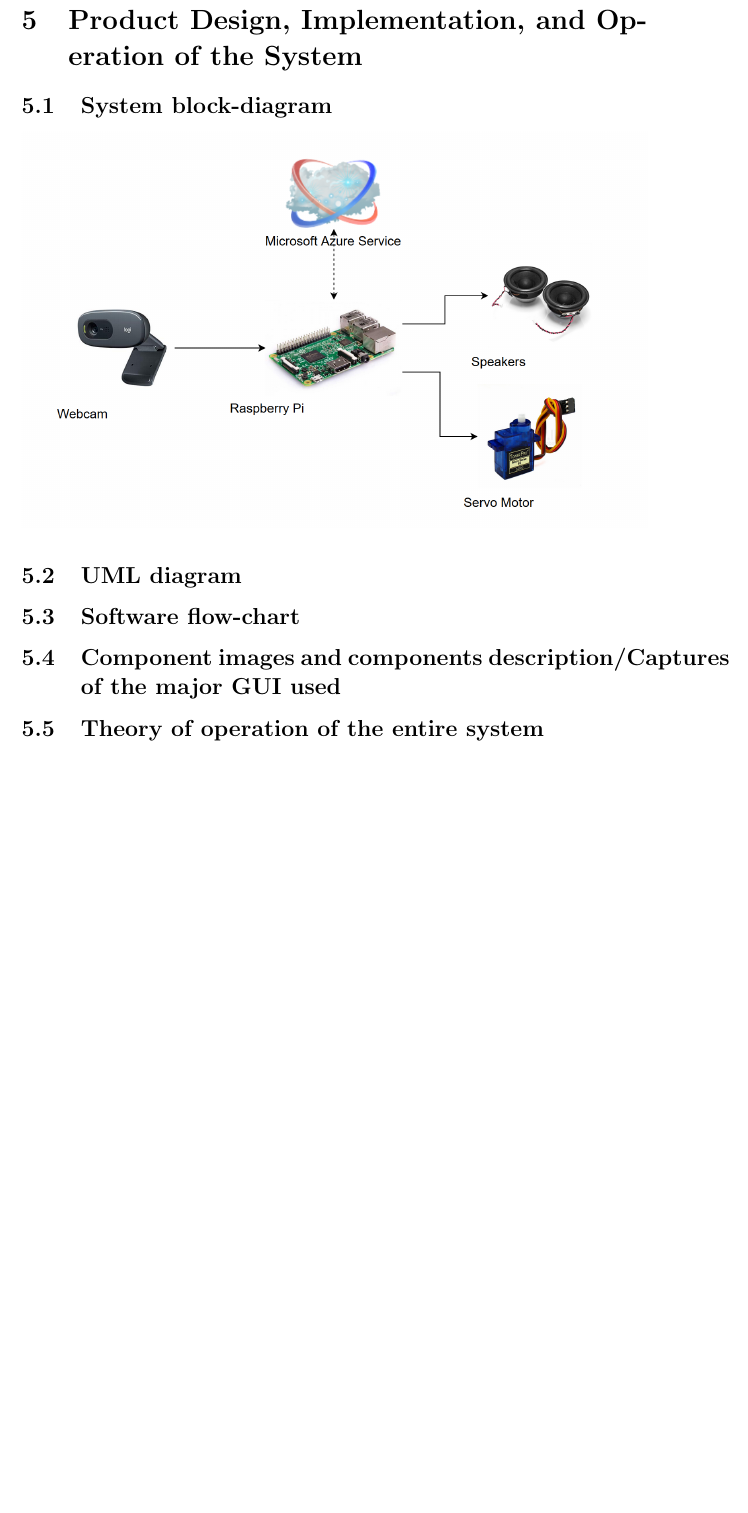
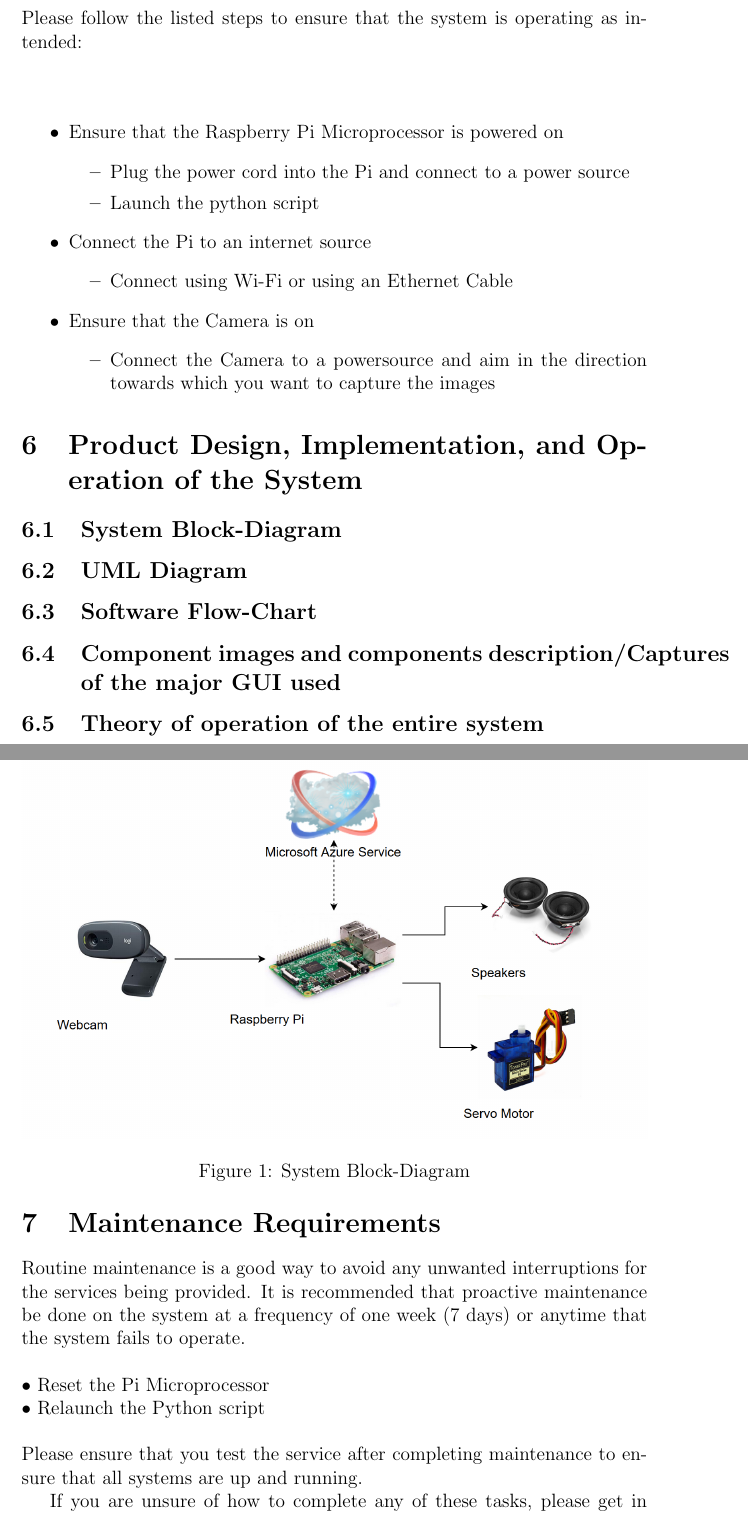
Before and after one commit to pziajski/ZRecognition, a LaTeX document (Documentation/Report/InterimReport.tex): part of page 5 of 8 before the commit and two parts of pages 8 and 9 of 12 after it, the two joined at a grey line, cut at the place of the change, the shorter picture padded with empty space. Compiled offline with pdfLaTeX.

Commit message:
Included BOM, Instructions, Exec

```diff
--- a/Documentation/Report/InterimReport.tex
+++ b/Documentation/Report/InterimReport.tex
@@ -4,6 +4,7 @@
 % packages used
 \usepackage{todonotes}
 \usepackage{graphicx}
+\usepackage{longtable}
 
 % titlepage information
 \title{ZRecognition \\ TPJ665 \\ Final Capstone Project}
@@ -39,16 +49,61 @@ The following are inlcuded features with full functionality:
 \newpage
 \section{Specifications of the Product}
 
+\newpage
+%OPERATING INSTRUCTIONS
+\section{Operating Instructions}
+
+Please follow the listed steps to ensure that the system is operating as intended:
+\\
+\\
+
+
+\begin{itemize}
+    \item Ensure that the Raspberry Pi Microprocessor is powered on
+    \begin{itemize}
+        \item Plug the power cord into the Pi and connect to a power source
+        \item Launch the python script
+    \end{itemize}
+    \item Connect the Pi to an internet source
+    \begin{itemize}
+        \item Connect using Wi-Fi or using an Ethernet Cable
+    \end{itemize}
+    \item Ensure that the Camera is on
+    \begin{itemize}
+        \item Connect the Camera to a powersource and aim in the direction towards which you want to capture the images
+    \end{itemize}
+\end{itemize}
+
+
 \section{Product Design, Implementation, and Operation of the System}
 
-\subsection{System block-diagram}
-\includegraphics[width = \linewidth]{../images/BlockDiagram.png}
-\subsection{UML diagram}
-\subsection{Software flow-chart}
+\subsection{System Block-Diagram}
+\begin{figure}[ht]
+    \centering
+    \includegraphics[width = \linewidth]{../images/BlockDiagram.png}
+
+    \caption{System Block-Diagram}
+\end{figure}
+
+\subsection{UML Diagram}
+\subsection{Software Flow-Chart}
 
 \subsection{Component images and components description/Captures of the major GUI used}
 
 \subsection{Theory of operation of the entire system}
 
-% appendix
+% APPENDIX
 \newpage
+\section{Maintenance Requirements}
+
+Routine maintenance is a good way to avoid any unwanted interruptions for the services being provided. It is recommended that proactive maintenance be done on the system at a frequency of one week (7 days) or anytime that the system fails to operate.
+\\
+\\
+    • Reset the Pi Microprocessor
+\\
+    •	Relaunch the Python script
+\\
+\\
+Please ensure that you test the service after completing maintenance to ensure that all systems are up and running.
+
+If you are unsure of how to complete any of these tasks, please get in touch with the contacts available in the contact(s) section of the report.
```
Also changed, not shown: Documentation/Report/InterimReport.pdf, Documentation/Report/InterimReport.tex (44 more changed lines), 6 other files.
